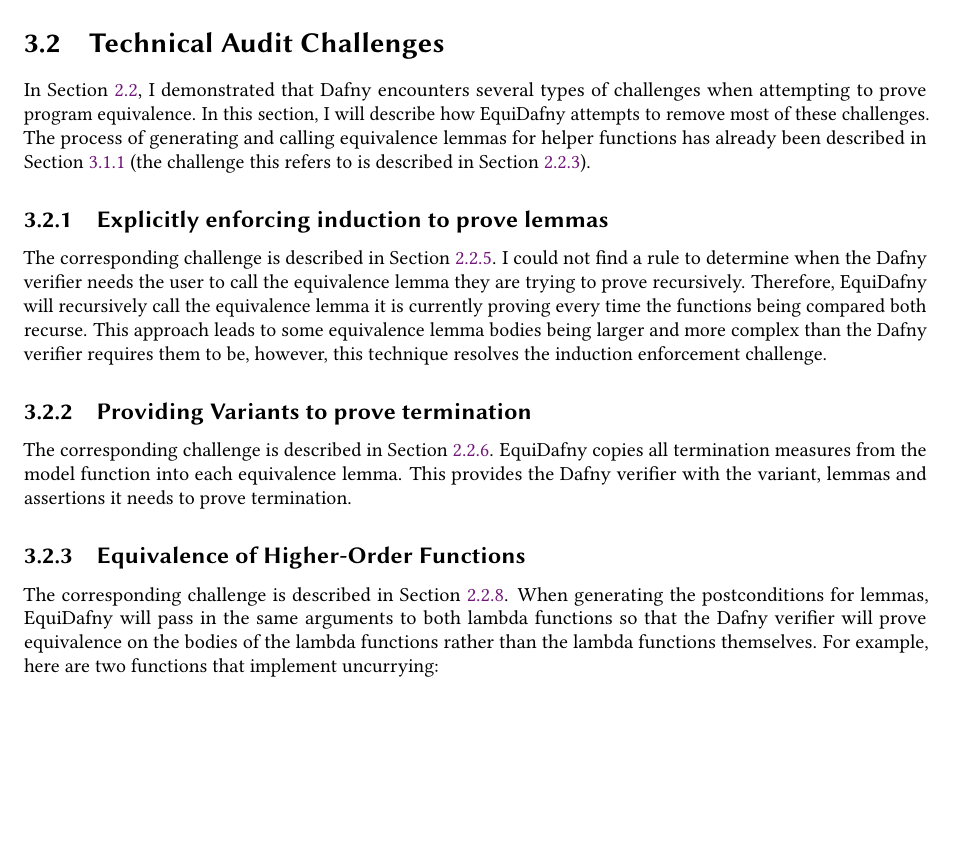
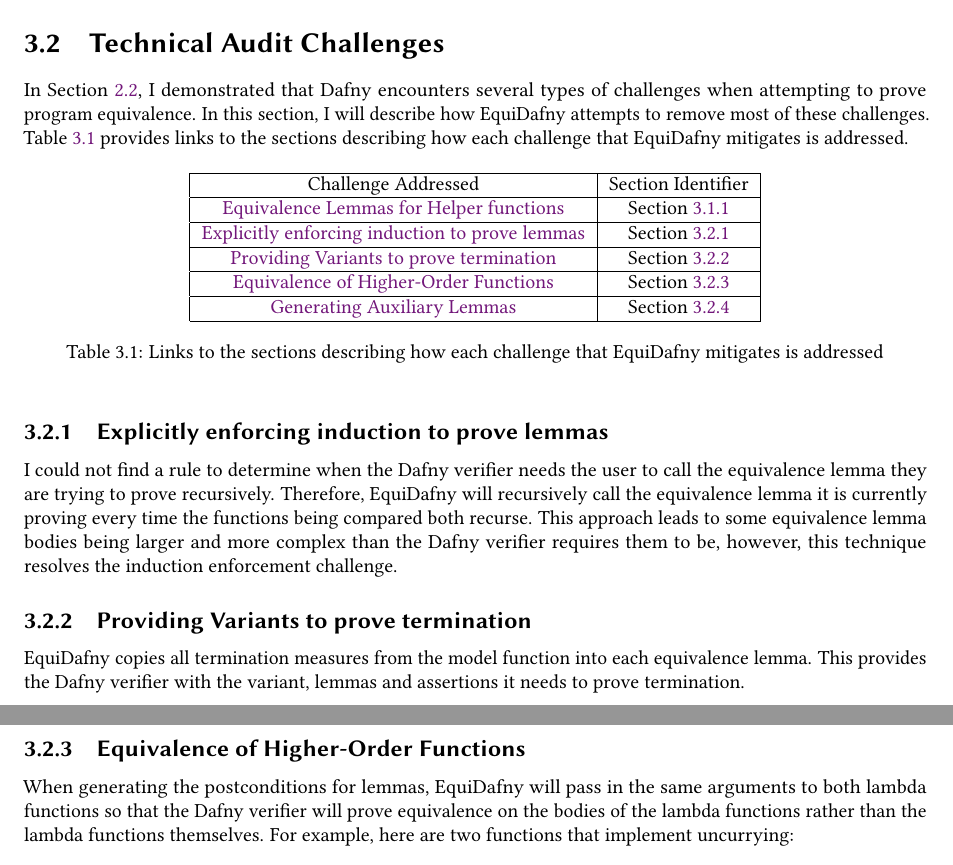
Before and after one commit to NVictor2004/equidafny, a LaTeX thesis (report/main.tex, which reads report/design.tex): part of page 27 of 47 before the commit and two parts of pages 27 and 28 of 47 after it, the two joined at a grey line, cut so that both start at the same text, the shorter picture padded with empty space. Compiled offline with pdfLaTeX.

Commit message:
feat: Create table describing where each challenge is addressed

```diff
--- a/report/design.tex
+++ b/report/design.tex
@@ -172,16 +172,37 @@ lemma lengthEquivalence<T>(l: List<T>)
 
 \section{Technical Audit Challenges}
 
-In \Cref{sec:audit}, I demonstrated that Dafny encounters several types of challenges when attempting to prove program equivalence. In this section, I will describe how EquiDafny attempts to remove most of these challenges. The process of generating and calling equivalence lemmas for helper functions has already been described in \Cref{sec:worked-example} (the challenge this refers to is described in \Cref{sec:equivalence-lemmas}).
+In \Cref{sec:audit}, I demonstrated that Dafny encounters several types of challenges when attempting to prove program equivalence. In this section, I will describe how EquiDafny attempts to remove most of these challenges. \Cref{tbl:challenge-addressing-mapping} provides links to the sections describing how each challenge that EquiDafny mitigates is addressed.
 
-\subsection{\nameref*{sec:induction}}
-The corresponding challenge is described in \Cref{sec:induction}. I could not find a rule to determine when the Dafny verifier needs the user to call the equivalence lemma they are trying to prove recursively. Therefore, EquiDafny will recursively call the equivalence lemma it is currently proving every time the functions being compared both recurse. This approach leads to some equivalence lemma bodies being larger and more complex than the Dafny verifier requires them to be, however, this technique resolves the induction enforcement challenge.
+\begin{table}[ht]
+  \centering
+  \begin{tabular}{ |c|c| }
+  \hline
+  Challenge Addressed & Section Identifier \\
+  \hline
+  \nameref{sec:equivalence-lemmas} & \Cref{sec:worked-example} \\
+  \hline
+  \nameref{sec:induction} & \Cref{sec:addressing-induction} \\
+  \hline
+  \nameref{sec:termination} & \Cref{sec:addressing-termination} \\
+  \hline
+  \nameref{sec:higher-order} & \Cref{sec:addressing-higher-order} \\
+  \hline
+  \nameref{sec:auxiliary-lemmas} & \Cref{sec:addressing-auxiliary-lemmas} \\
+  \hline
+  \end{tabular}
+  \caption{Links to the sections describing how each challenge that EquiDafny mitigates is addressed}
+  \label{tbl:challenge-addressing-mapping}
+\end{table}
 
-\subsection{\nameref*{sec:termination}}
-The corresponding challenge is described in \Cref{sec:termination}. EquiDafny copies all termination measures from the model function into each equivalence lemma. This provides the Dafny verifier with the variant, lemmas and assertions it needs to prove termination.
+\subsection{\nameref*{sec:induction}}\label{sec:addressing-induction}
+I could not find a rule to determine when the Dafny verifier needs the user to call the equivalence lemma they are trying to prove recursively. Therefore, EquiDafny will recursively call the equivalence lemma it is currently proving every time the functions being compared both recurse. This approach leads to some equivalence lemma bodies being larger and more complex than the Dafny verifier requires them to be, however, this technique resolves the induction enforcement challenge.
 
-\subsection{\nameref*{sec:higher-order}}
-The corresponding challenge is described in \Cref{sec:higher-order}. When generating the postconditions for lemmas, EquiDafny will pass in the same arguments to both lambda functions so that the Dafny verifier will prove equivalence on the bodies of the lambda functions rather than the lambda functions themselves. For example, here are two functions that implement uncurrying:
+\subsection{\nameref*{sec:termination}}\label{sec:addressing-termination}
+EquiDafny copies all termination measures from the model function into each equivalence lemma. This provides the Dafny verifier with the variant, lemmas and assertions it needs to prove termination.
+
+\subsection{\nameref*{sec:higher-order}}\label{sec:addressing-higher-order}
+When generating the postconditions for lemmas, EquiDafny will pass in the same arguments to both lambda functions so that the Dafny verifier will prove equivalence on the bodies of the lambda functions rather than the lambda functions themselves. For example, here are two functions that implement uncurrying:
 
 \begin{dafny}
 function uncurry1<A, B, C>(f: A -> B -> C): (A, B) -> C {
```
Also changed, not shown: report/conclusions.tex (+1 -0 lines), report/design.tex (4 more changed lines).
